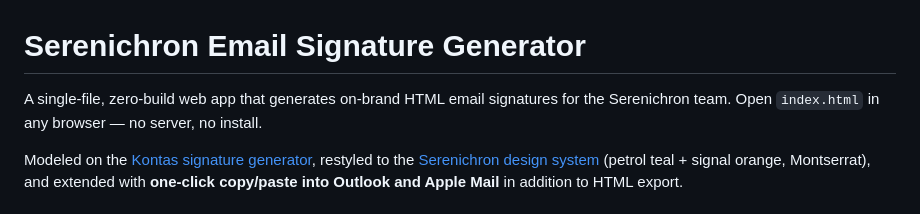
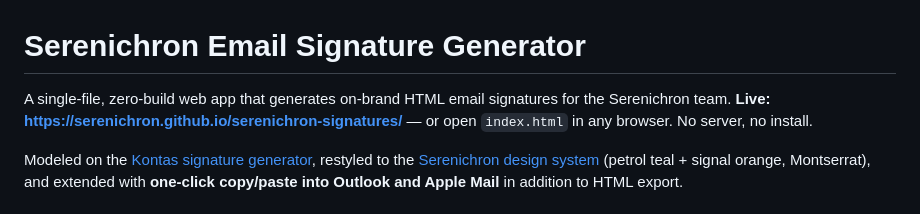
Before and after one commit to serenichron/serenichron-signatures, a Markdown page: README.md, the part around the change. Rendered like a GitHub page.

Commit message:
docs: add live GitHub Pages URL

```diff
--- a/README.md
+++ b/README.md
@@ -1,7 +1,8 @@
 # Serenichron Email Signature Generator
 
 A single-file, zero-build web app that generates on-brand HTML email signatures for the
-Serenichron team. Open `index.html` in any browser — no server, no install.
+Serenichron team. **Live: https://serenichron.github.io/serenichron-signatures/** — or open
+`index.html` in any browser. No server, no install.
 
 Modeled on the [Kontas signature generator](https://github.com/Kontas-Management/kontas-signatures),
 restyled to the [Serenichron design system](https://github.com/serenichron) (petrol teal +
```
